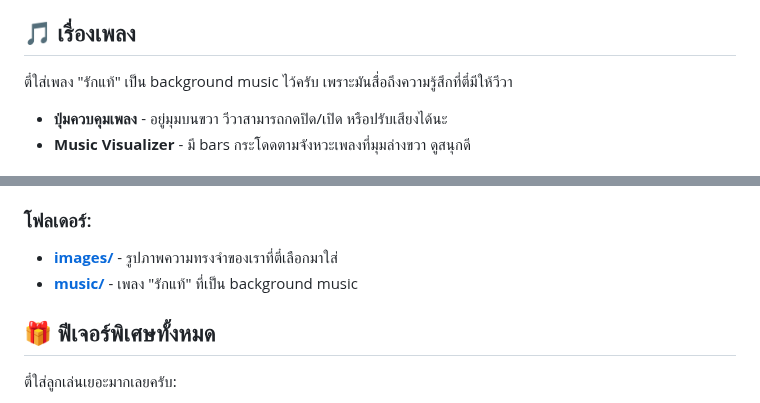
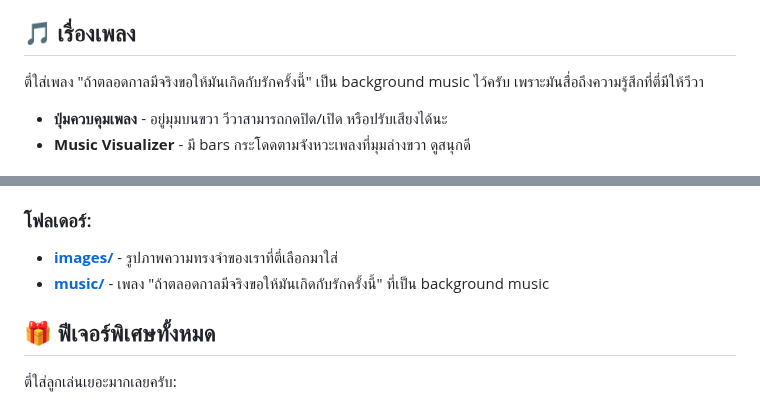
Before and after one commit to veeva24112024/tee_veeva, a Markdown page: README.md, 2 parts joined by grey strips. Rendered like a GitHub page.

```diff
--- a/README.md
+++ b/README.md
@@ -51,7 +51,7 @@
 
 ## 🎵 เรื่องเพลง
 
-ตี๋ใส่เพลง "รักแท้" เป็น background music ไว้ครับ เพราะมันสื่อถึงความรู้สึกที่ตี๋มีให้วีวา
+ตี๋ใส่เพลง "ถ้าตลอดกาลมีจริงขอให้มันเกิดกับรักครั้งนี้" เป็น background music ไว้ครับ เพราะมันสื่อถึงความรู้สึกที่ตี๋มีให้วีวา
 
 - **ปุ่มควบคุมเพลง** - อยู่มุมบนขวา วีวาสามารถกดปิด/เปิด หรือปรับเสียงได้นะ
 - **Music Visualizer** - มี bars กระโดดตามจังหวะเพลงที่มุมล่างขวา ดูสนุกดี
@@ -116,7 +116,7 @@
 
 ### โฟลเดอร์:
 - **[images/](images/)** - รูปภาพความทรงจำของเราที่ตี๋เลือกมาใส่
-- **[music/](music/)** - เพลง "รักแท้" ที่เป็น background music
+- **[music/](music/)** - เพลง "ถ้าตลอดกาลมีจริงขอให้มันเกิดกับรักครั้งนี้" ที่เป็น background music
 
 ## 🎁 ฟีเจอร์พิเศษทั้งหมด
 
```
